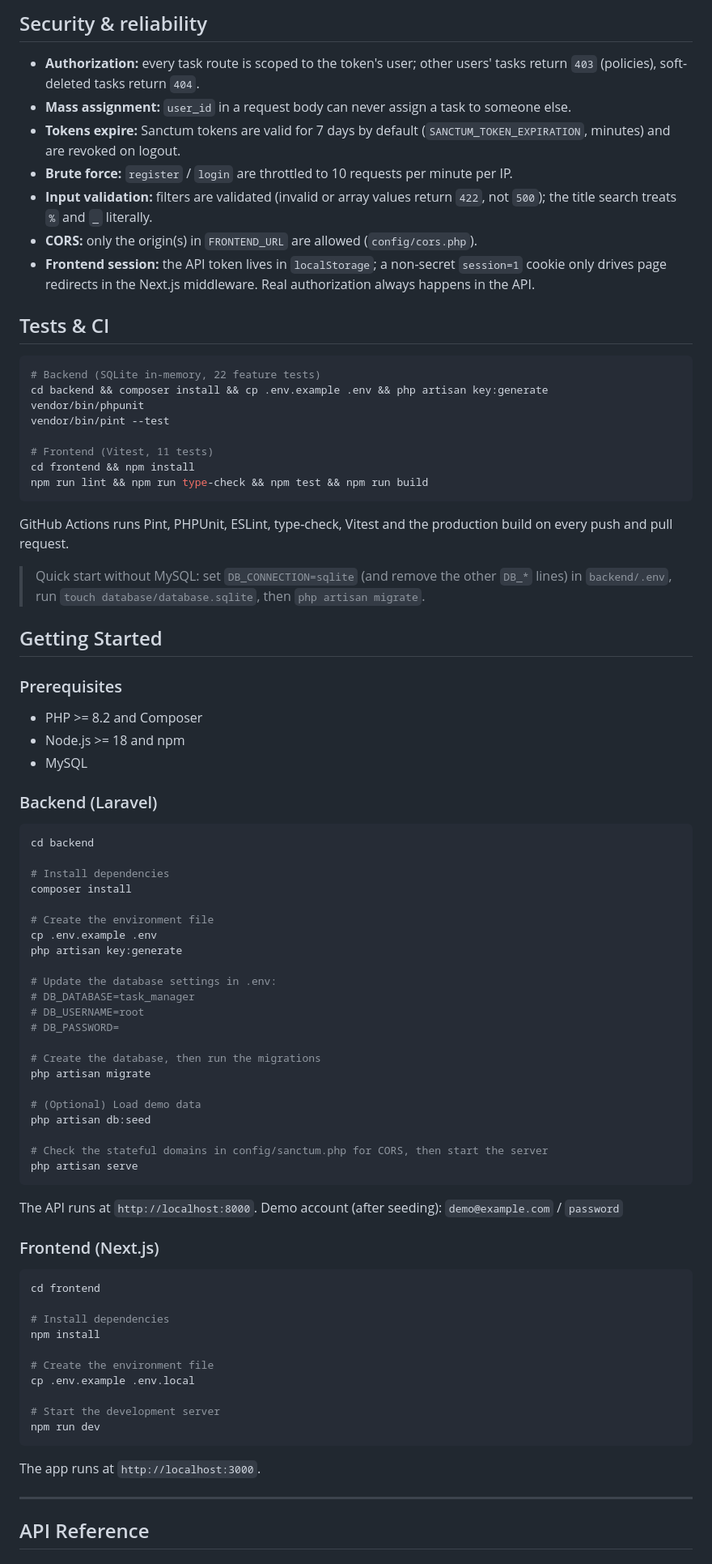
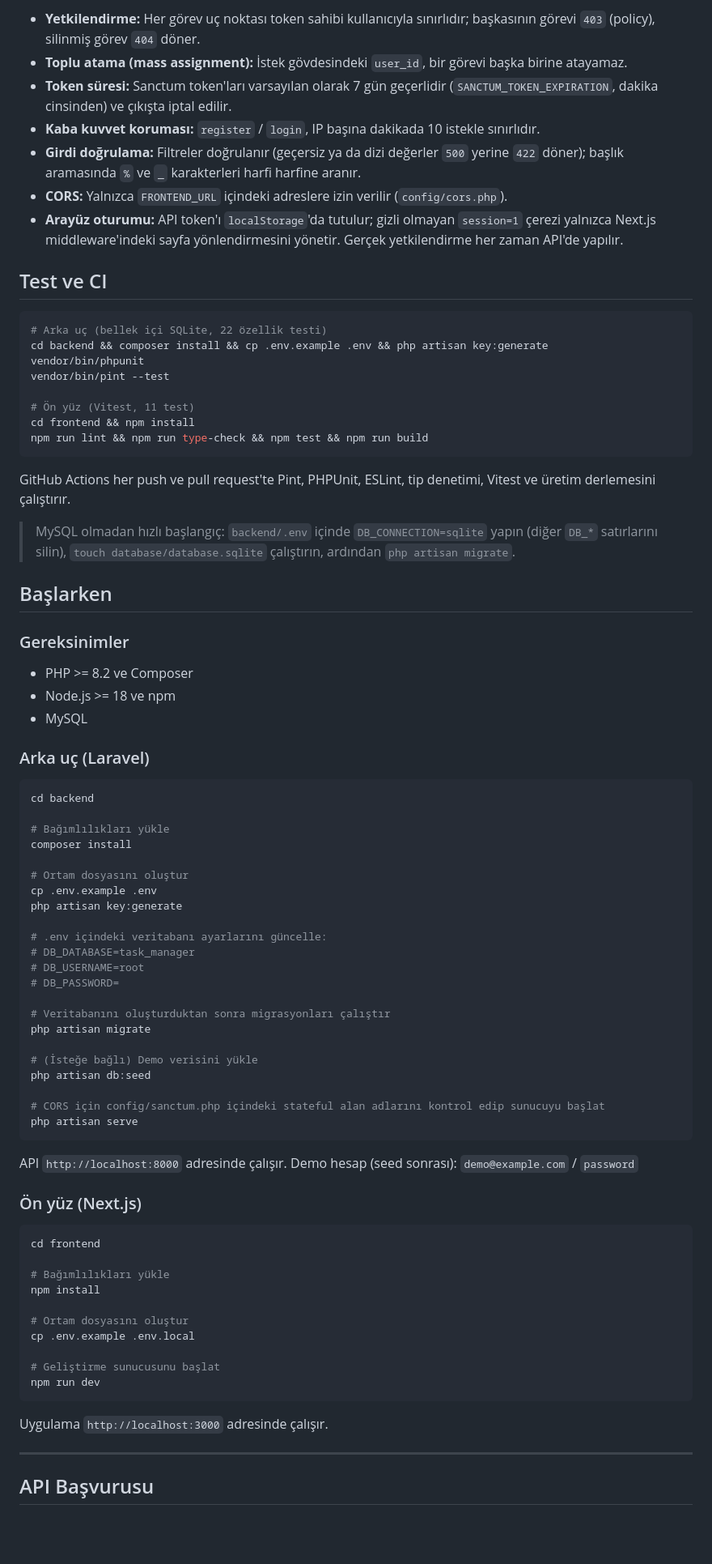
Before and after one commit to emircankilicaslan/task-manager, a Markdown page: README.md, the part around one of its changes. Shown at 81% size. GitHub-like rendering; blank space fills up the shorter version.

````diff
--- a/README.md
+++ b/README.md
@@ -48,87 +49,85 @@ The app running locally (Laravel API + Next.js), with demo data.
 
-## Security & reliability
+- **Yetkilendirme:** Her görev uç noktası token sahibi kullanıcıyla sınırlıdır; başkasının görevi `403` (policy), silinmiş görev `404` döner.
+- **Toplu atama (mass assignment):** İstek gövdesindeki `user_id`, bir görevi başka birine atayamaz.
+- **Token süresi:** Sanctum token'ları varsayılan olarak 7 gün geçerlidir (`SANCTUM_TOKEN_EXPIRATION`, dakika cinsinden) ve çıkışta iptal edilir.
+- **Kaba kuvvet koruması:** `register` / `login`, IP başına dakikada 10 istekle sınırlıdır.
+- **Girdi doğrulama:** Filtreler doğrulanır (geçersiz ya da dizi değerler `500` yerine `422` döner); başlık aramasında `%` ve `_` karakterleri harfi harfine aranır.
+- **CORS:** Yalnızca `FRONTEND_URL` içindeki adreslere izin verilir (`config/cors.php`).
+- **Arayüz oturumu:** API token'ı `localStorage`'da tutulur; gizli olmayan `session=1` çerezi yalnızca Next.js middleware'indeki sayfa yönlendirmesini yönetir. Gerçek yetkilendirme her zaman API'de yapılır.
 
-- **Authorization:** every task route is scoped to the token's user; other users' tasks return `403` (policies), soft-deleted tasks return `404`.
-- **Mass assignment:** `user_id` in a request body can never assign a task to someone else.
-- **Tokens expire:** Sanctum tokens are valid for 7 days by default (`SANCTUM_TOKEN_EXPIRATION`, minutes) and are revoked on logout.
-- **Brute force:** `register` / `login` are throttled to 10 requests per minute per IP.
-- **Input validation:** filters are validated (invalid or array values return `422`, not `500`); the title search treats `%` and `_` literally.
-- **CORS:** only the origin(s) in `FRONTEND_URL` are allowed (`config/cors.php`).
-- **Frontend session:** the API token lives in `localStorage`; a non-secret `session=1` cookie only drives page redirects in the Next.js middleware. Real authorization always happens in the API.
-
-## Tests & CI
+## Test ve CI
 
 ```bash
-# Backend (SQLite in-memory, 22 feature tests)
+# Arka uç (bellek içi SQLite, 22 özellik testi)
 cd backend && composer install && cp .env.example .env && php artisan key:generate
 vendor/bin/phpunit
 vendor/bin/pint --test
 
-# Frontend (Vitest, 11 tests)
+# Ön yüz (Vitest, 11 test)
 cd frontend && npm install
 npm run lint && npm run type-check && npm test && npm run build
 ```
 
-GitHub Actions runs Pint, PHPUnit, ESLint, type-check, Vitest and the production build on every push and pull request.
+GitHub Actions her push ve pull request'te Pint, PHPUnit, ESLint, tip denetimi, Vitest ve üretim derlemesini çalıştırır.
 
-> Quick start without MySQL: set `DB_CONNECTION=sqlite` (and remove the other `DB_*` lines) in `backend/.env`, run `touch database/database.sqlite`, then `php artisan migrate`.
+> MySQL olmadan hızlı başlangıç: `backend/.env` içinde `DB_CONNECTION=sqlite` yapın (diğer `DB_*` satırlarını silin), `touch database/database.sqlite` çalıştırın, ardından `php artisan migrate`.
 
-## Getting Started
+## Başlarken
 
-### Prerequisites
+### Gereksinimler
 
-- PHP >= 8.2 and Composer
-- Node.js >= 18 and npm
+- PHP >= 8.2 ve Composer
+- Node.js >= 18 ve npm
 - MySQL
 
-### Backend (Laravel)
+### Arka uç (Laravel)
 
 ```bash
 cd backend
 
-# Install dependencies
+# Bağımlılıkları yükle
 composer install
 
-# Create the environment file
+# Ortam dosyasını oluştur
 cp .env.example .env
 php artisan key:generate
 
-# Update the database settings in .env:
+# .env içindeki veritabanı ayarlarını güncelle:
 # DB_DATABASE=task_manager
 # DB_USERNAME=root
 # DB_PASSWORD=
 
-# Create the database, then run the migrations
+# Veritabanını oluşturduktan sonra migrasyonları çalıştır
 php artisan migrate
 
-# (Optional) Load demo data
+# (İsteğe bağlı) Demo verisini yükle
 php artisan db:seed
 
-# Check the stateful domains in config/sanctum.php for CORS, then start the server
+# CORS için config/sanctum.php içindeki stateful alan adlarını kontrol edip sunucuyu başlat
 php artisan serve
 ```
 
-The API runs at `http://localhost:8000`.
-Demo account (after seeding): `demo@example.com` / `password`
+API `http://localhost:8000` adresinde çalışır.
+Demo hesap (seed sonrası): `demo@example.com` / `password`
 
-### Frontend (Next.js)
+### Ön yüz (Next.js)
 
 ```bash
 cd frontend
 
-# Install dependencies
+# Bağımlılıkları yükle
 npm install
 
-# Create the environment file
+# Ortam dosyasını oluştur
 cp .env.example .env.local
 
-# Start the development server
+# Geliştirme sunucusunu başlat
 npm run dev
 ```
 
-The app runs at `http://localhost:3000`.
+Uygulama `http://localhost:3000` adresinde çalışır.
 
 ---
 
-## API Reference
+## API Başvurusu
 
````
Also changed, not shown: other parts of README.md (+67 -66 lines).
